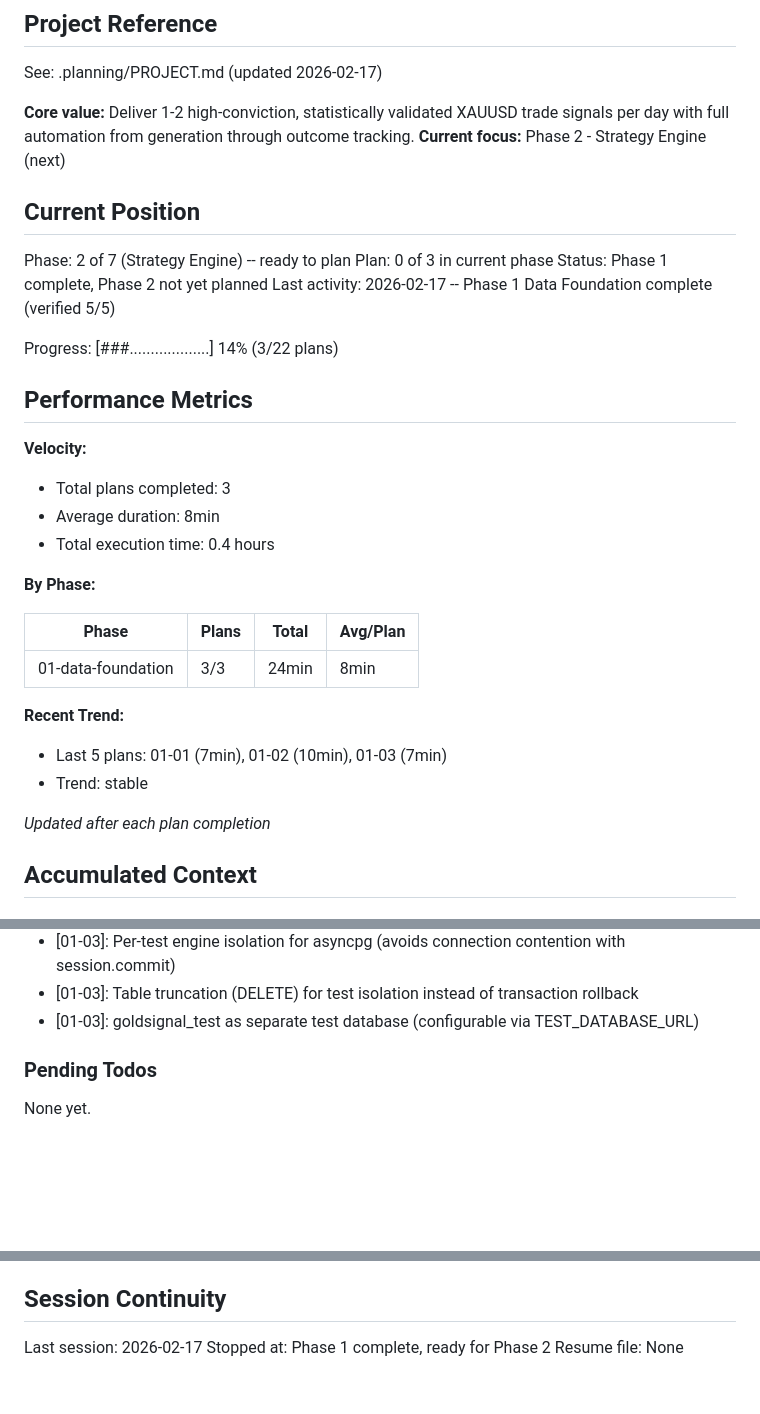
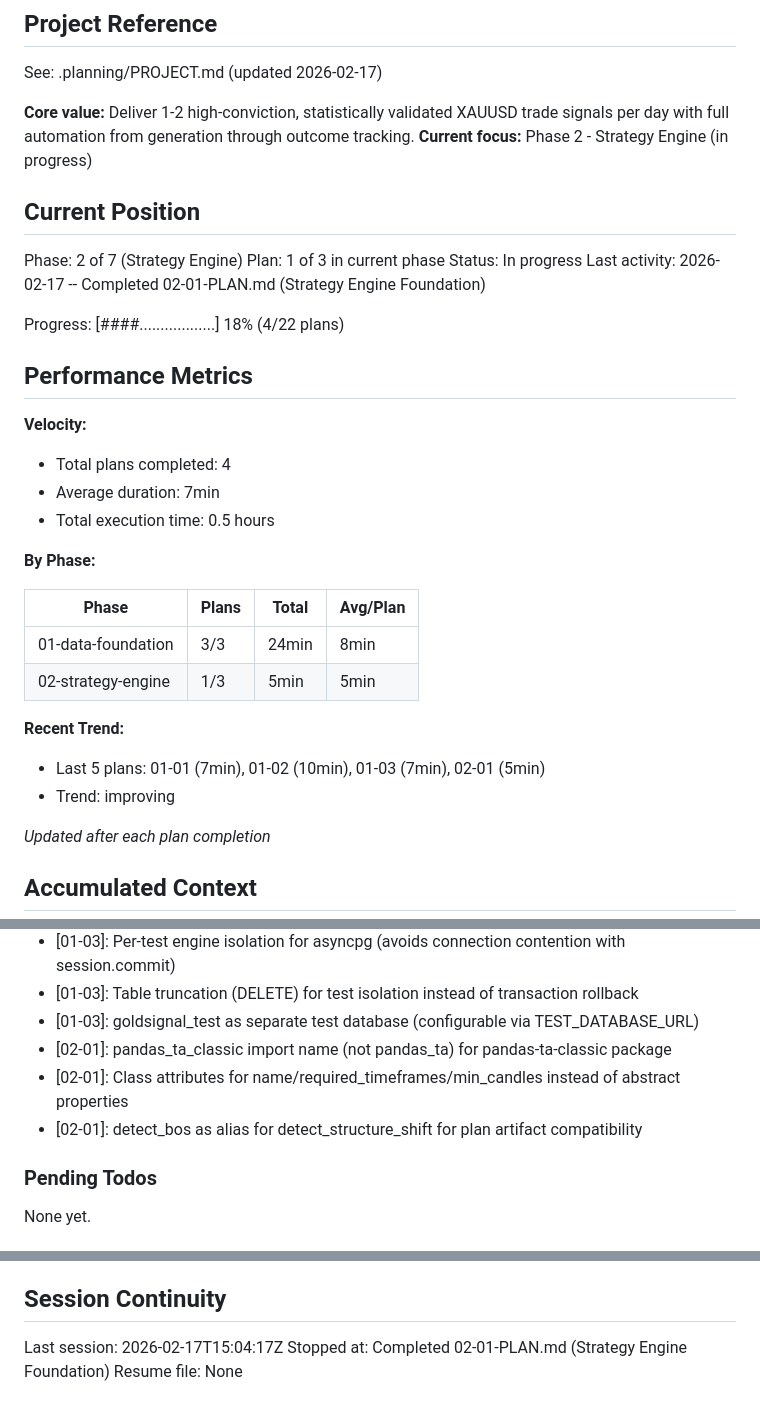
Before and after one commit to vaughanf1/QuantLive, a Markdown page: .planning/STATE.md, 3 parts joined by grey strips. Rendered like a GitHub page; blank space fills up the shorter version.

Commit message:
docs(02-01): complete strategy engine foundation plan
Tasks completed: 2/2
- BaseStrategy ABC, CandidateSignal model, registry, and dependencies
- Strategy helper modules (indicators, swing detection, session filter, market structure)

SUMMARY: .planning/phases/02-strategy-engine/02-01-SUMMARY.md

Co-Authored-By: Claude Opus 4.6 <noreply@anthropic.com>

```diff
--- a/.planning/STATE.md
+++ b/.planning/STATE.md
@@ -5,33 +5,34 @@
 See: .planning/PROJECT.md (updated 2026-02-17)
 
 **Core value:** Deliver 1-2 high-conviction, statistically validated XAUUSD trade signals per day with full automation from generation through outcome tracking.
-**Current focus:** Phase 2 - Strategy Engine (next)
+**Current focus:** Phase 2 - Strategy Engine (in progress)
 
 ## Current Position
 
-Phase: 2 of 7 (Strategy Engine) -- ready to plan
-Plan: 0 of 3 in current phase
-Status: Phase 1 complete, Phase 2 not yet planned
-Last activity: 2026-02-17 -- Phase 1 Data Foundation complete (verified 5/5)
+Phase: 2 of 7 (Strategy Engine)
+Plan: 1 of 3 in current phase
+Status: In progress
+Last activity: 2026-02-17 -- Completed 02-01-PLAN.md (Strategy Engine Foundation)
 
-Progress: [###...................] 14% (3/22 plans)
+Progress: [####..................] 18% (4/22 plans)
 
 ## Performance Metrics
 
 **Velocity:**
-- Total plans completed: 3
-- Average duration: 8min
-- Total execution time: 0.4 hours
+- Total plans completed: 4
+- Average duration: 7min
+- Total execution time: 0.5 hours
 
 **By Phase:**
 
 | Phase | Plans | Total | Avg/Plan |
 |-------|-------|-------|----------|
 | 01-data-foundation | 3/3 | 24min | 8min |
+| 02-strategy-engine | 1/3 | 5min | 5min |
 
 **Recent Trend:**
-- Last 5 plans: 01-01 (7min), 01-02 (10min), 01-03 (7min)
-- Trend: stable
+- Last 5 plans: 01-01 (7min), 01-02 (10min), 01-03 (7min), 02-01 (5min)
+- Trend: improving
 
 *Updated after each plan completion*
 
@@ -57,6 +58,9 @@ Recent decisions affecting current work:
 - [01-03]: Per-test engine isolation for asyncpg (avoids connection contention with session.commit)
 - [01-03]: Table truncation (DELETE) for test isolation instead of transaction rollback
 - [01-03]: goldsignal_test as separate test database (configurable via TEST_DATABASE_URL)
+- [02-01]: pandas_ta_classic import name (not pandas_ta) for pandas-ta-classic package
+- [02-01]: Class attributes for name/required_timeframes/min_candles instead of abstract properties
+- [02-01]: detect_bos as alias for detect_structure_shift for plan artifact compatibility
 
 ### Pending Todos
 
@@ -72,6 +76,6 @@ None yet.
 
 ## Session Continuity
 
-Last session: 2026-02-17
-Stopped at: Phase 1 complete, ready for Phase 2
+Last session: 2026-02-17T15:04:17Z
+Stopped at: Completed 02-01-PLAN.md (Strategy Engine Foundation)
 Resume file: None
```
Also changed, not shown: 1 other file.
